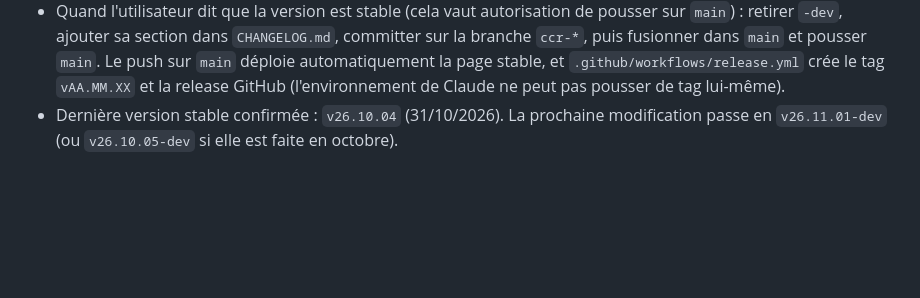
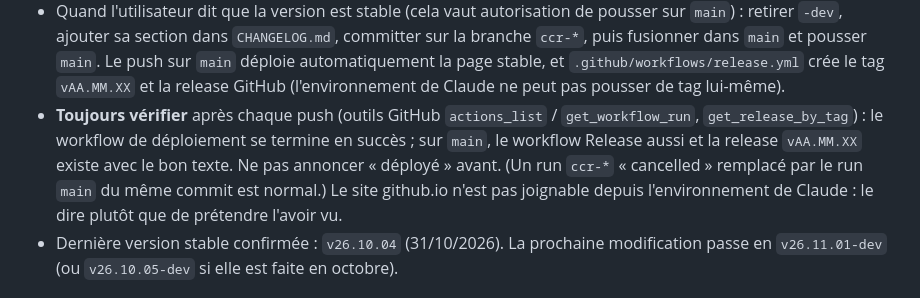
Before and after one commit to agambier/fitpacer, a Markdown page: CLAUDE.md, the part around the change. GitHub-like rendering; blank space fills up the shorter version.

Commit message:
CLAUDE.md : toujours vérifier déploiement et release après un push
Co-Authored-By: Claude Opus 5.5 <noreply@anthropic.com>
Claude-Session: https://claude.ai/code/session_01P54QDeFuWgw6Hu79HgDGzs

```diff
--- a/CLAUDE.md
+++ b/CLAUDE.md
@@ -107,6 +107,11 @@ Format **`vAA.MM.XX`** (année et mois sur deux chiffres, XX = numéro de versio
   fusionner dans `main` et pousser `main`. Le push sur `main` déploie automatiquement la page stable,
   et `.github/workflows/release.yml` crée le tag `vAA.MM.XX` et la release GitHub (l'environnement de
   Claude ne peut pas pousser de tag lui-même).
+- **Toujours vérifier** après chaque push (outils GitHub `actions_list` / `get_workflow_run`, `get_release_by_tag`) :
+  le workflow de déploiement se termine en succès ; sur `main`, le workflow Release aussi et la release
+  `vAA.MM.XX` existe avec le bon texte. Ne pas annoncer « déployé » avant. (Un run `ccr-*` « cancelled »
+  remplacé par le run `main` du même commit est normal.) Le site github.io n'est pas joignable depuis
+  l'environnement de Claude : le dire plutôt que de prétendre l'avoir vu.
 - Dernière version stable confirmée : `v26.10.04` (31/10/2026). La prochaine modification passe en `v26.11.01-dev` (ou `v26.10.05-dev` si elle est faite en octobre).
 
 ## Façon de travailler
```
